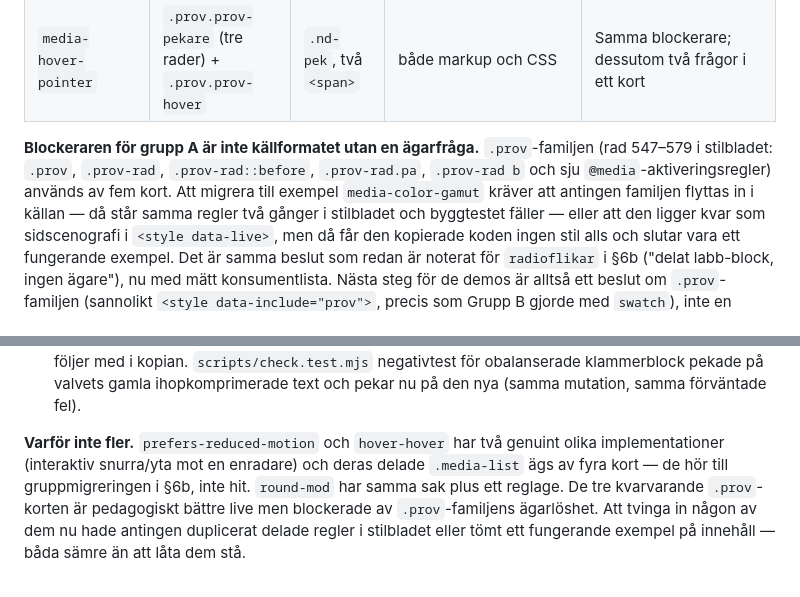
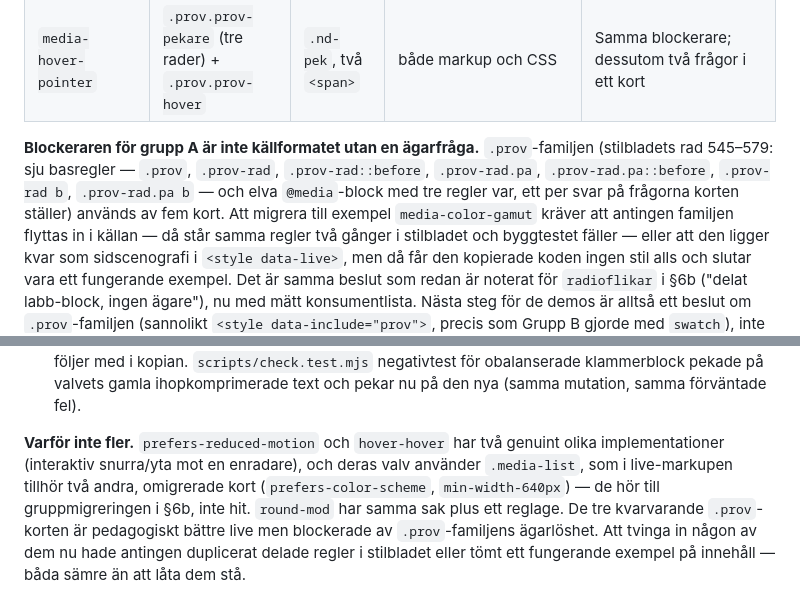
Before and after one commit to FullThrottle83/0-js, a Markdown page: docs/demo-kalla.md, 2 parts joined by grey strips. Rendered like a GitHub page.

Commit message:
docs: rätta regelräkningen för .prov-familjen i Grupp C-avsnittet
Sju basregler och elva @media-block (tre regler var) — inte sex plus sju.
Konsumentlistan och slutsatsen är oförändrade.

Co-authored-by: arena-agent <297053741+arena-agent@users.noreply.github.com>

```diff
--- a/docs/demo-kalla.md
+++ b/docs/demo-kalla.md
@@ -589,9 +589,10 @@ staplar — två olika implementationer, inte två varianter av samma.
 | `media-hover-pointer` | `.prov.prov-pekare` (tre rader) + `.prov.prov-hover` | `.nd-pek`, två `<span>` | både markup och CSS | Samma blockerare; dessutom två frågor i ett kort |
 
 **Blockeraren för grupp A är inte källformatet utan en ägarfråga.**
-`.prov`-familjen (rad 547–579 i stilbladet: `.prov`, `.prov-rad`,
-`.prov-rad::before`, `.prov-rad.pa`, `.prov-rad b` och sju
-`@media`-aktiveringsregler) används av fem kort. Att migrera till exempel
+`.prov`-familjen (stilbladets rad 545–579: sju basregler — `.prov`,
+`.prov-rad`, `.prov-rad::before`, `.prov-rad.pa`, `.prov-rad.pa::before`,
+`.prov-rad b`, `.prov-rad.pa b` — och elva `@media`-block med tre regler var,
+ett per svar på frågorna korten ställer) används av fem kort. Att migrera till exempel
 `media-color-gamut` kräver att antingen familjen flyttas in i källan — då står
 samma regler två gånger i stilbladet och byggtestet fäller — eller att den
 ligger kvar som sidscenografi i `<style data-live>`, men då får den kopierade
@@ -643,9 +644,10 @@ Migreringen (filerna: `demos/textspoiler.html`, `scripts/demo-spec.mjs`,
   samma förväntade fel).
 
 **Varför inte fler.** `prefers-reduced-motion` och `hover-hover` har två
-genuint olika implementationer (interaktiv snurra/yta mot en enradare) och
-deras delade `.media-list` ägs av fyra kort — de hör till gruppmigreringen i
-§6b, inte hit. `round-mod` har samma sak plus ett reglage. De tre kvarvarande
+genuint olika implementationer (interaktiv snurra/yta mot en enradare), och
+deras valv använder `.media-list`, som i live-markupen tillhör två andra,
+omigrerade kort (`prefers-color-scheme`, `min-width-640px`) — de hör till
+gruppmigreringen i §6b, inte hit. `round-mod` har samma sak plus ett reglage. De tre kvarvarande
 `.prov`-korten är pedagogiskt bättre live men blockerade av `.prov`-familjens
 ägarlöshet. Att tvinga in någon av dem nu hade antingen duplicerat delade
 regler i stilbladet eller tömt ett fungerande exempel på innehåll — båda
```
